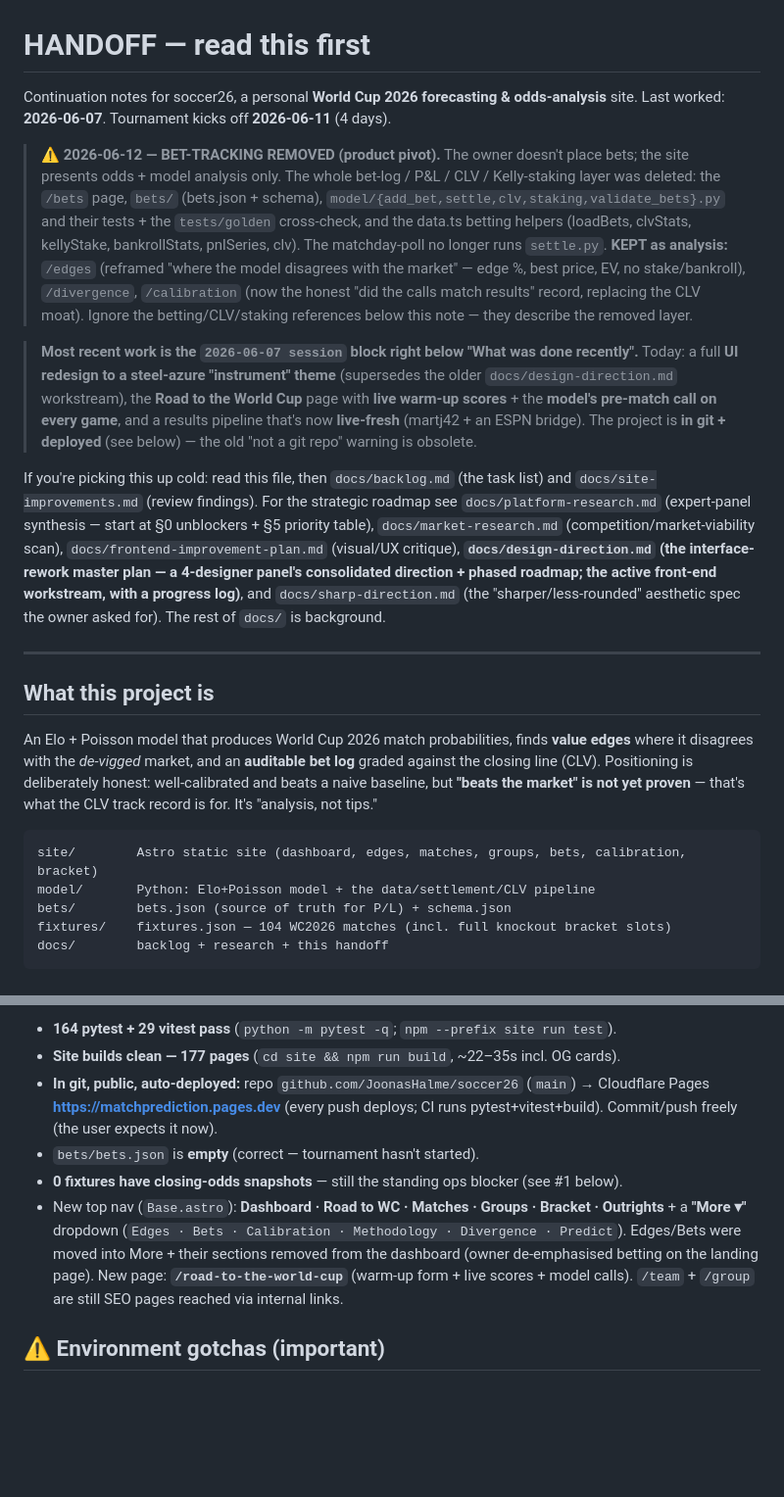
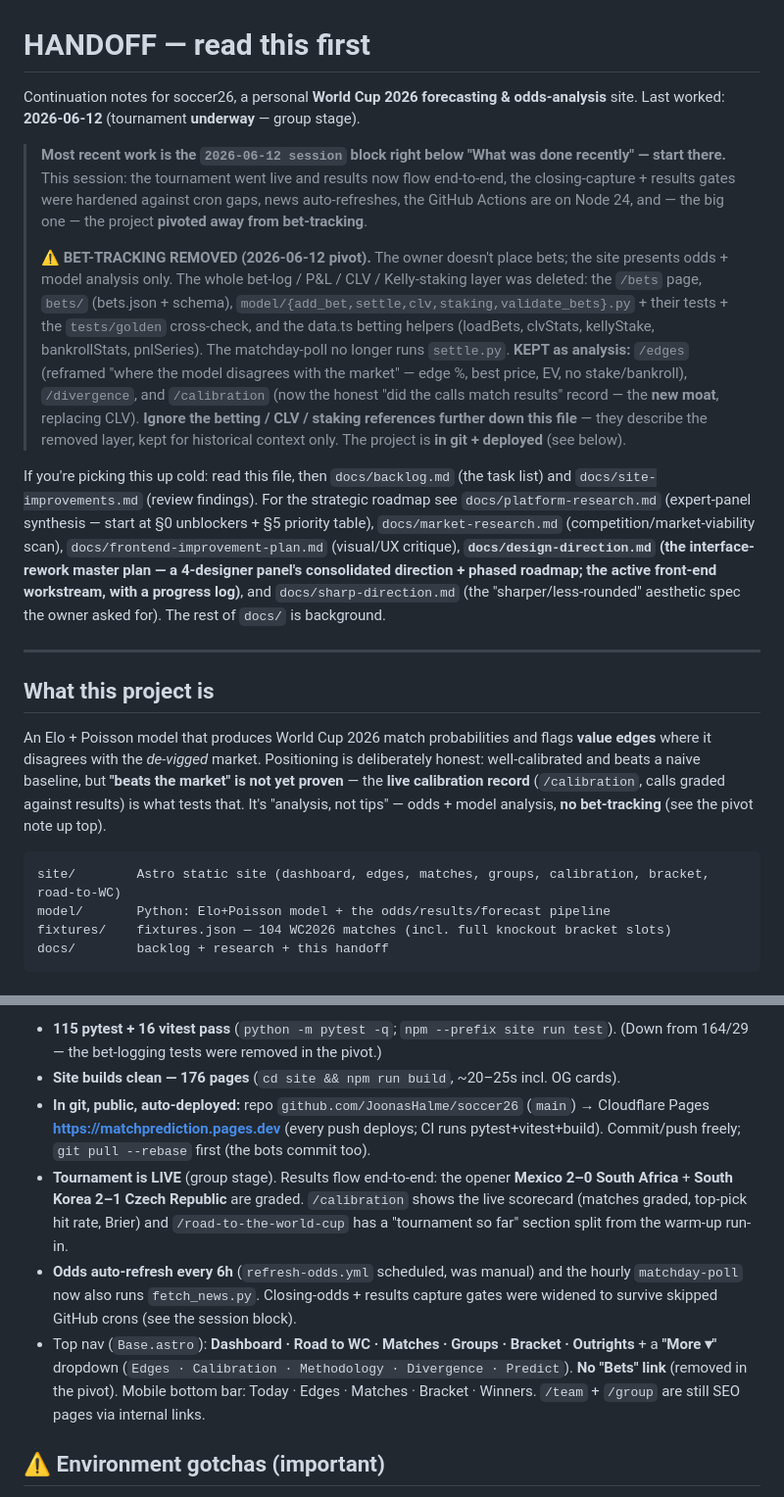
Before and after one commit to JoonasHalme/soccer26, a Markdown page: docs/HANDOFF.md, 2 parts joined by grey strips. Shown at 98% size. Rendered like a GitHub page; blank space fills up the shorter version.

````diff
--- a/docs/HANDOFF.md
+++ b/docs/HANDOFF.md
@@ -1,26 +1,25 @@
 # HANDOFF — read this first
 
 Continuation notes for soccer26, a personal **World Cup 2026 forecasting & odds-analysis**
-site. Last worked: **2026-06-07**. Tournament kicks off **2026-06-11** (4 days).
+site. Last worked: **2026-06-12** (tournament **underway** — group stage).
 
-> **⚠️ 2026-06-12 — BET-TRACKING REMOVED (product pivot).** The owner doesn't place
-> bets; the site presents odds + model analysis only. The whole bet-log / P&L / CLV /
-> Kelly-staking layer was deleted: the `/bets` page, `bets/` (bets.json + schema),
-> `model/{add_bet,settle,clv,staking,validate_bets}.py` and their tests + the
-> `tests/golden` cross-check, and the data.ts betting helpers (loadBets, clvStats,
-> kellyStake, bankrollStats, pnlSeries, clv). The matchday-poll no longer runs
-> `settle.py`. **KEPT as analysis:** `/edges` (reframed "where the model disagrees with
-> the market" — edge %, best price, EV, no stake/bankroll), `/divergence`, `/calibration`
-> (now the honest "did the calls match results" record, replacing the CLV moat). Ignore
-> the betting/CLV/staking references below this note — they describe the removed layer.
-
-> **Most recent work is the `2026-06-07 session` block right below "What was done
-> recently".** Today: a full **UI redesign to a steel-azure "instrument" theme**
-> (supersedes the older `docs/design-direction.md` workstream), the **Road to the
-> World Cup** page with **live warm-up scores** + the **model's pre-match call on
-> every game**, and a results pipeline that's now **live-fresh** (martj42 + an
-> ESPN bridge). The project is **in git + deployed** (see below) — the old
-> "not a git repo" warning is obsolete.
+> **Most recent work is the `2026-06-12 session` block right below "What was done
+> recently" — start there.** This session: the tournament went live and results now
+> flow end-to-end, the closing-capture + results gates were hardened against cron
+> gaps, news auto-refreshes, the GitHub Actions are on Node 24, and — the big one —
+> the project **pivoted away from bet-tracking**.
+>
+> **⚠️ BET-TRACKING REMOVED (2026-06-12 pivot).** The owner doesn't place bets; the site
+> presents odds + model analysis only. The whole bet-log / P&L / CLV / Kelly-staking layer
+> was deleted: the `/bets` page, `bets/` (bets.json + schema),
+> `model/{add_bet,settle,clv,staking,validate_bets}.py` + their tests + the `tests/golden`
+> cross-check, and the data.ts betting helpers (loadBets, clvStats, kellyStake,
+> bankrollStats, pnlSeries). The matchday-poll no longer runs `settle.py`. **KEPT as
+> analysis:** `/edges` (reframed "where the model disagrees with the market" — edge %, best
+> price, EV, no stake/bankroll), `/divergence`, and `/calibration` (now the honest "did the
+> calls match results" record — the **new moat**, replacing CLV). **Ignore the betting /
+> CLV / staking references further down this file** — they describe the removed layer, kept
+> for historical context only. The project is **in git + deployed** (see below).
 
 If you're picking this up cold: read this file, then `docs/backlog.md` (the task
 list) and `docs/site-improvements.md` (review findings). For the strategic roadmap
@@ -36,17 +35,16 @@ The rest of `docs/` is background.
 
 ## What this project is
 
-An Elo + Poisson model that produces World Cup 2026 match probabilities, finds
-**value edges** where it disagrees with the *de-vigged* market, and an **auditable
-bet log** graded against the closing line (CLV). Positioning is deliberately
-honest: well-calibrated and beats a naive baseline, but **"beats the market" is
-not yet proven** — that's what the CLV track record is for. It's "analysis, not
-tips."
+An Elo + Poisson model that produces World Cup 2026 match probabilities and flags
+**value edges** where it disagrees with the *de-vigged* market. Positioning is
+deliberately honest: well-calibrated and beats a naive baseline, but **"beats the
+market" is not yet proven** — the **live calibration record** (`/calibration`, calls
+graded against results) is what tests that. It's "analysis, not tips" — odds + model
+analysis, **no bet-tracking** (see the pivot note up top).
 
 ```
-site/        Astro static site (dashboard, edges, matches, groups, bets, calibration, bracket)
-model/       Python: Elo+Poisson model + the data/settlement/CLV pipeline
-bets/        bets.json (source of truth for P/L) + schema.json
+site/        Astro static site (dashboard, edges, matches, groups, calibration, bracket, road-to-WC)
+model/       Python: Elo+Poisson model + the odds/results/forecast pipeline
 fixtures/    fixtures.json — 104 WC2026 matches (incl. full knockout bracket slots)
 docs/        backlog + research + this handoff
 ```
@@ -55,17 +53,21 @@ docs/        backlog + research + this handoff
 
-- **164 pytest + 29 vitest pass** (`python -m pytest -q`; `npm --prefix site run test`).
-- **Site builds clean — 177 pages** (`cd site && npm run build`, ~22–35s incl. OG cards).
+- **115 pytest + 16 vitest pass** (`python -m pytest -q`; `npm --prefix site run test`).
+  (Down from 164/29 — the bet-logging tests were removed in the pivot.)
+- **Site builds clean — 176 pages** (`cd site && npm run build`, ~20–25s incl. OG cards).
 - **In git, public, auto-deployed:** repo `github.com/JoonasHalme/soccer26` (`main`) →
   Cloudflare Pages **https://matchprediction.pages.dev** (every push deploys; CI runs
-  pytest+vitest+build). Commit/push freely (the user expects it now).
-- `bets/bets.json` is **empty** (correct — tournament hasn't started).
-- **0 fixtures have closing-odds snapshots** — still the standing ops blocker (see #1 below).
-- New top nav (`Base.astro`): **Dashboard · Road to WC · Matches · Groups · Bracket ·
-  Outrights** + a **"More ▾"** dropdown (`Edges · Bets · Calibration · Methodology ·
-  Divergence · Predict`). Edges/Bets were moved into More + their sections removed from
-  the dashboard (owner de-emphasised betting on the landing page). New page:
-  **`/road-to-the-world-cup`** (warm-up form + live scores + model calls).
-  `/team` + `/group` are still SEO pages reached via internal links.
+  pytest+vitest+build). Commit/push freely; `git pull --rebase` first (the bots commit too).
+- **Tournament is LIVE** (group stage). Results flow end-to-end: the opener **Mexico 2–0
+  South Africa** + **South Korea 2–1 Czech Republic** are graded. `/calibration` shows the
+  live scorecard (matches graded, top-pick hit rate, Brier) and `/road-to-the-world-cup`
+  has a "tournament so far" section split from the warm-up run-in.
+- **Odds auto-refresh every 6h** (`refresh-odds.yml` scheduled, was manual) and the hourly
+  `matchday-poll` now also runs `fetch_news.py`. Closing-odds + results capture gates were
+  widened to survive skipped GitHub crons (see the session block).
+- Top nav (`Base.astro`): **Dashboard · Road to WC · Matches · Groups · Bracket ·
+  Outrights** + a **"More ▾"** dropdown (`Edges · Calibration · Methodology · Divergence ·
+  Predict`). **No "Bets" link** (removed in the pivot). Mobile bottom bar: Today · Edges ·
+  Matches · Bracket · Winners. `/team` + `/group` are still SEO pages via internal links.
 
 ## ⚠️ Environment gotchas (important)
 
````
Also changed, not shown: other parts of docs/HANDOFF.md (+78 -20 lines).
